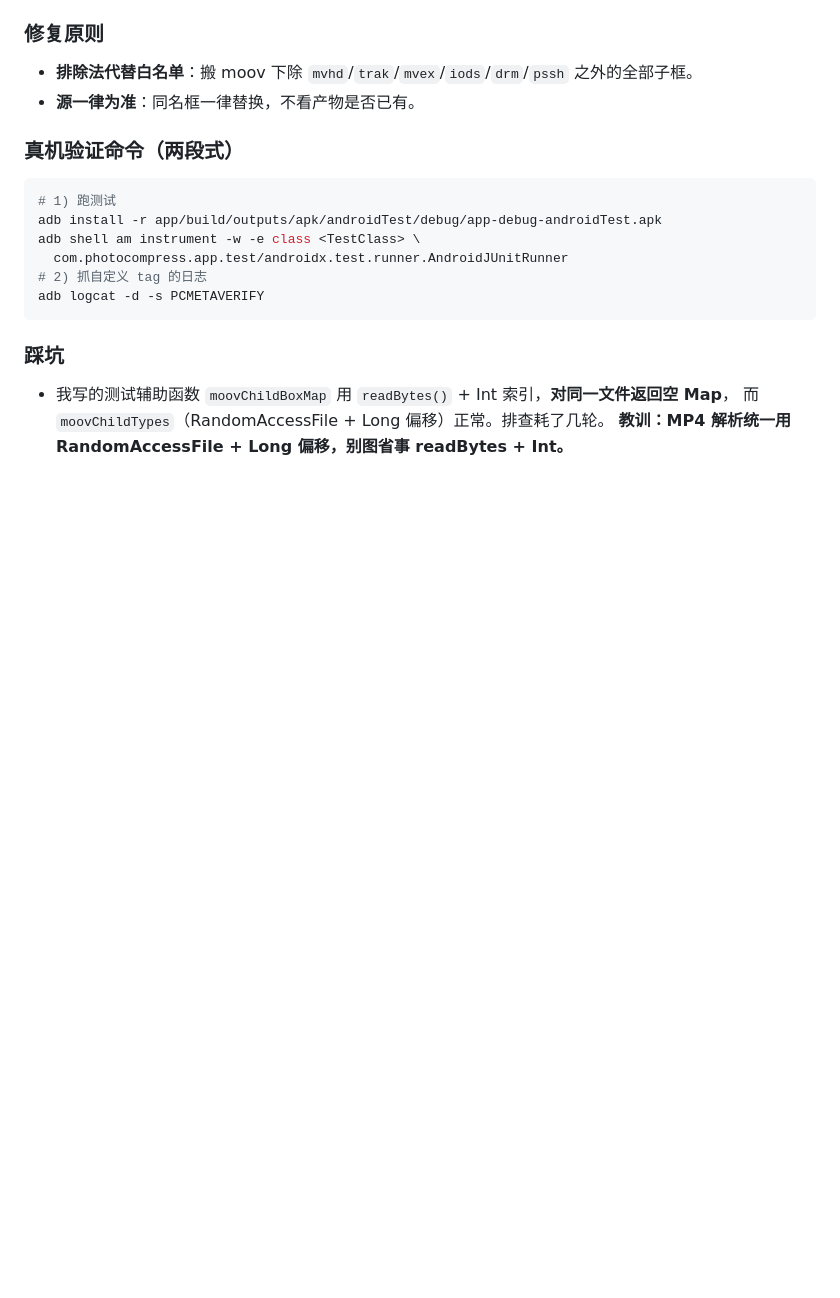
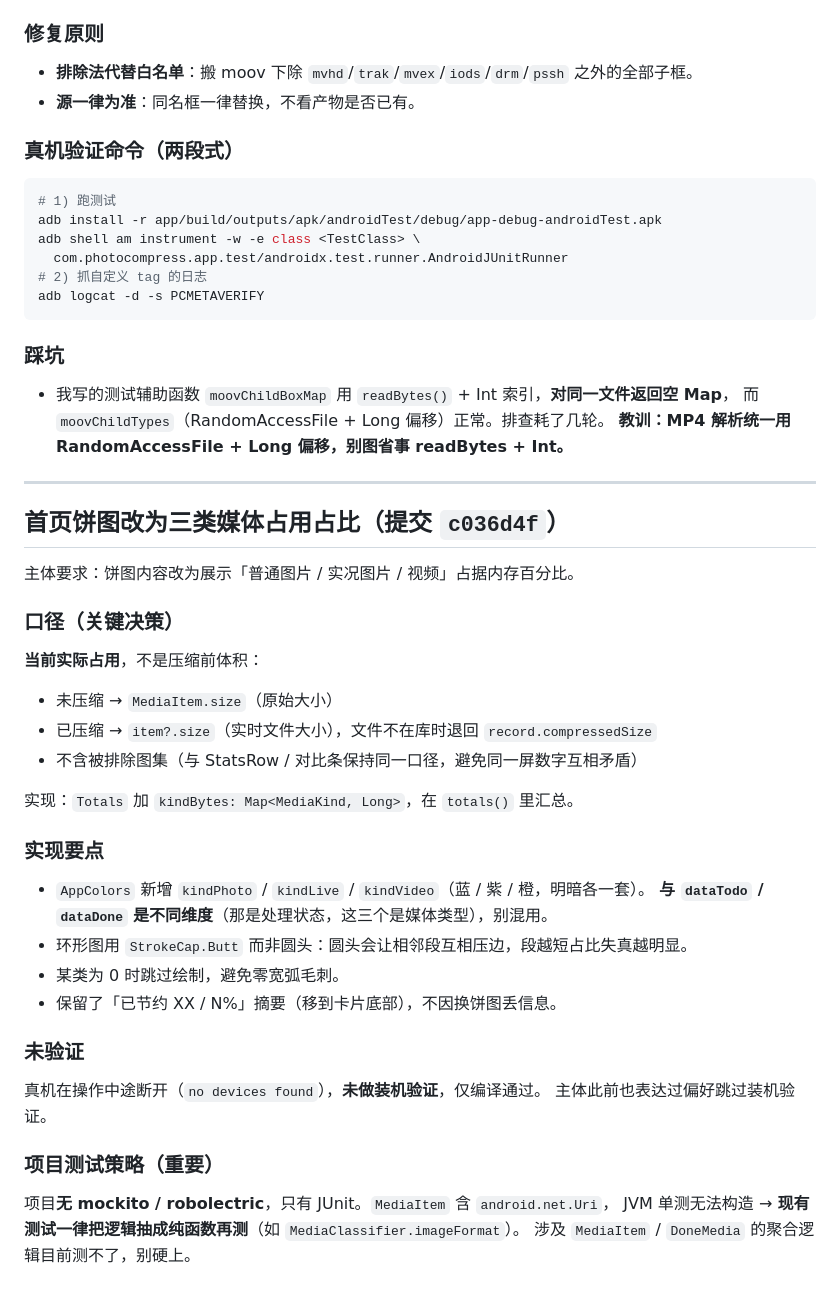
Before and after one commit to ShenZiLi/android-photo-compress, a Markdown page: .workbuddy/memory/2026-10-05.md, the part around the change. GitHub-like rendering; blank space fills up the shorter version.

Commit message:
docs(memory): 记录首页饼图口径决策与项目测试策略

```diff
--- a/.workbuddy/memory/2026-10-05.md
+++ b/.workbuddy/memory/2026-10-05.md
@@ -231,3 +231,37 @@ adb logcat -d -s PCMETAVERIFY
 - 我写的测试辅助函数 `moovChildBoxMap` 用 `readBytes()` + Int 索引，**对同一文件返回空 Map**，
   而 `moovChildTypes`（RandomAccessFile + Long 偏移）正常。排查耗了几轮。
   **教训：MP4 解析统一用 RandomAccessFile + Long 偏移，别图省事 readBytes + Int。**
+
+---
+
+## 首页饼图改为三类媒体占用占比（提交 `c036d4f`）
+
+主体要求：饼图内容改为展示「普通图片 / 实况图片 / 视频」占据内存百分比。
+
+### 口径（关键决策）
+
+**当前实际占用**，不是压缩前体积：
+- 未压缩 → `MediaItem.size`（原始大小）
+- 已压缩 → `item?.size`（实时文件大小），文件不在库时退回 `record.compressedSize`
+- 不含被排除图集（与 StatsRow / 对比条保持同一口径，避免同一屏数字互相矛盾）
+
+实现：`Totals` 加 `kindBytes: Map<MediaKind, Long>`，在 `totals()` 里汇总。
+
+### 实现要点
+
+- `AppColors` 新增 `kindPhoto` / `kindLive` / `kindVideo`（蓝 / 紫 / 橙，明暗各一套）。
+  **与 `dataTodo` / `dataDone` 是不同维度**（那是处理状态，这三个是媒体类型），别混用。
+- 环形图用 `StrokeCap.Butt` 而非圆头：圆头会让相邻段互相压边，段越短占比失真越明显。
+- 某类为 0 时跳过绘制，避免零宽弧毛刺。
+- 保留了「已节约 XX / N%」摘要（移到卡片底部），不因换饼图丢信息。
+
+### 未验证
+
+真机在操作中途断开（`no devices found`），**未做装机验证**，仅编译通过。
+主体此前也表达过偏好跳过装机验证。
+
+### 项目测试策略（重要）
+
+项目**无 mockito / robolectric**，只有 JUnit。`MediaItem` 含 `android.net.Uri`，
+JVM 单测无法构造 → **现有测试一律把逻辑抽成纯函数再测**（如 `MediaClassifier.imageFormat`）。
+涉及 `MediaItem` / `DoneMedia` 的聚合逻辑目前测不了，别硬上。
```
